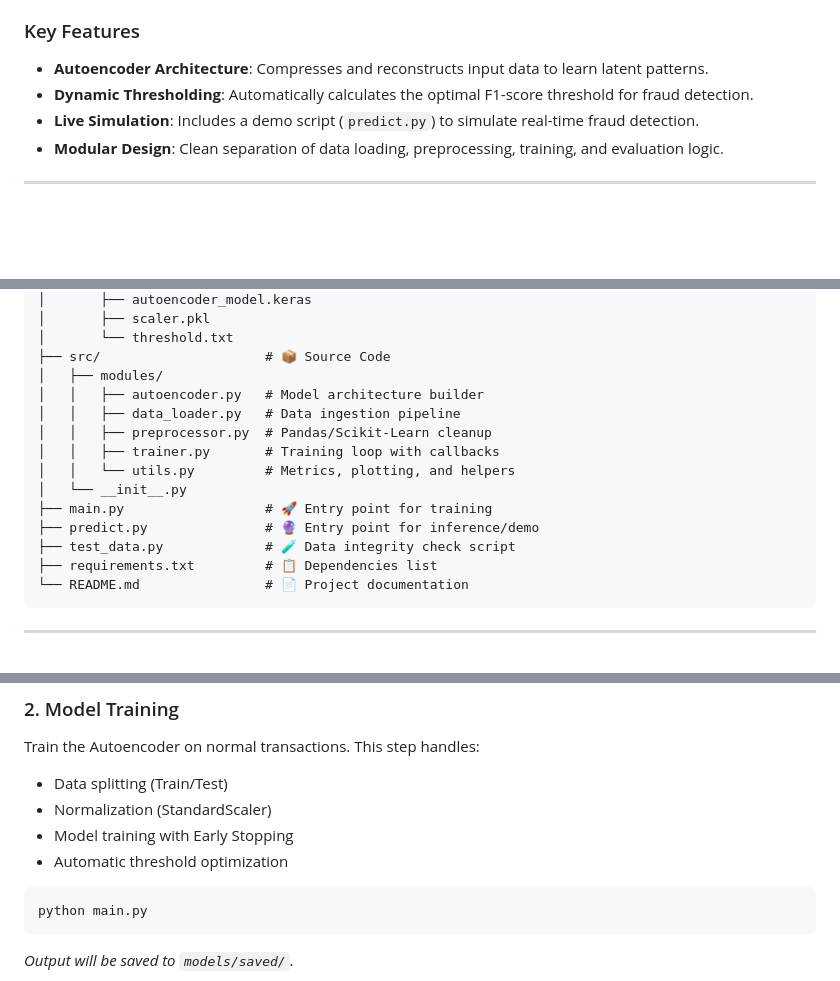
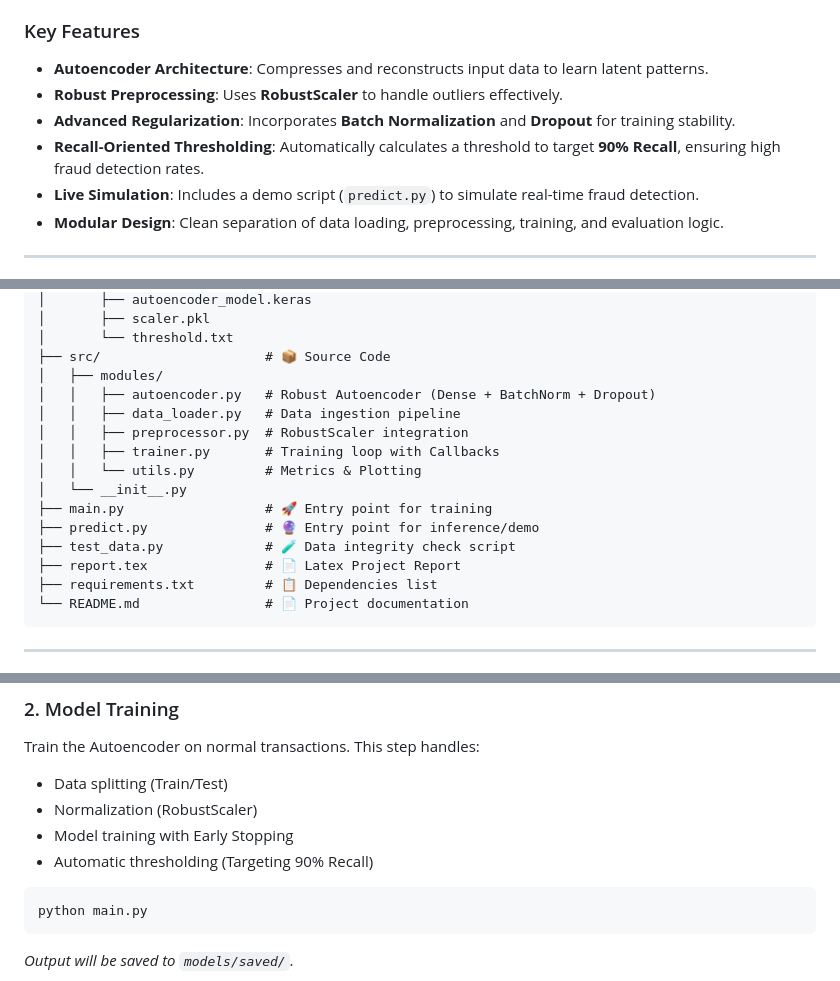
Before and after one commit to Viswazgummadi/Static-Anomaly-Detection, a Markdown page: README.md, 3 parts joined by grey strips. Rendered like a GitHub page; blank space fills up the shorter version.

Commit message:
Docs: Update README with accurate technical details regarding RobustScaler and Recall thresholding

````diff
--- a/README.md
+++ b/README.md
@@ -13,7 +13,9 @@ This project implements an **Autoencoder Neural Network** to detect anomalies (p
 
 ### Key Features
 - **Autoencoder Architecture**: Compresses and reconstructs input data to learn latent patterns.
-- **Dynamic Thresholding**: Automatically calculates the optimal F1-score threshold for fraud detection.
+- **Robust Preprocessing**: Uses **RobustScaler** to handle outliers effectively.
+- **Advanced Regularization**: Incorporates **Batch Normalization** and **Dropout** for training stability.
+- **Recall-Oriented Thresholding**: Automatically calculates a threshold to target **90% Recall**, ensuring high fraud detection rates.
 - **Live Simulation**: Includes a demo script (`predict.py`) to simulate real-time fraud detection.
 - **Modular Design**: Clean separation of data loading, preprocessing, training, and evaluation logic.
 
@@ -34,15 +36,16 @@ credit-card-anomaly-detection/
 │       └── threshold.txt
 ├── src/                     # 📦 Source Code
 │   ├── modules/
-│   │   ├── autoencoder.py   # Model architecture builder
+│   │   ├── autoencoder.py   # Robust Autoencoder (Dense + BatchNorm + Dropout)
 │   │   ├── data_loader.py   # Data ingestion pipeline
-│   │   ├── preprocessor.py  # Pandas/Scikit-Learn cleanup
-│   │   ├── trainer.py       # Training loop with callbacks
-│   │   └── utils.py         # Metrics, plotting, and helpers
+│   │   ├── preprocessor.py  # RobustScaler integration
+│   │   ├── trainer.py       # Training loop with Callbacks
+│   │   └── utils.py         # Metrics & Plotting
 │   └── __init__.py
 ├── main.py                  # 🚀 Entry point for training
 ├── predict.py               # 🔮 Entry point for inference/demo
 ├── test_data.py             # 🧪 Data integrity check script
+├── report.tex               # 📄 Latex Project Report
 ├── requirements.txt         # 📋 Dependencies list
 └── README.md                # 📄 Project documentation
 ```
@@ -72,9 +75,9 @@ python test_data.py
 ### 2. Model Training
 Train the Autoencoder on normal transactions. This step handles:
 - Data splitting (Train/Test)
-- Normalization (StandardScaler)
+- Normalization (RobustScaler)
 - Model training with Early Stopping
-- Automatic threshold optimization
+- Automatic thresholding (Targeting 90% Recall)
 
 ```bash
 python main.py
````
